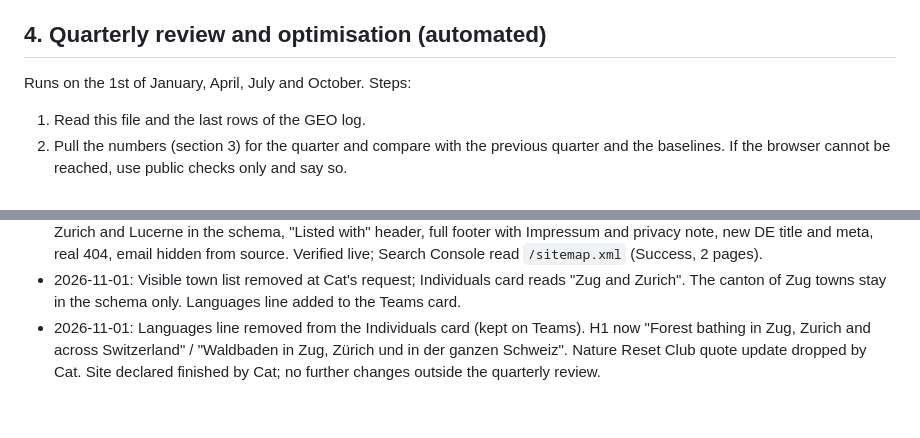
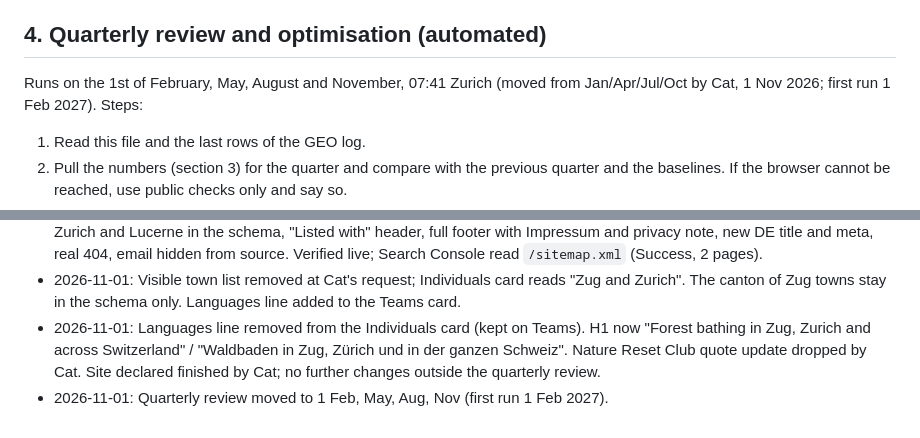
Before and after one commit to dreamingon123-alt/forestbathingguides-site, a Markdown page: OPERATIONS.md, 2 parts joined by grey strips. Drawn GitHub-style.

Commit message:
Quarterly review now Feb, May, Aug, Nov
Co-Authored-By: Claude Opus 5.5 <noreply@anthropic.com>
Claude-Session: https://claude.ai/code/session_016rmfqRe1qNyUfeBQJASpGA

```diff
--- a/OPERATIONS.md
+++ b/OPERATIONS.md
@@ -53,7 +53,7 @@ Swiss demand: "teamevent" far above "teambuilding", "waldbaden" and "forest bath
 
 ## 4. Quarterly review and optimisation (automated)
 
-Runs on the 1st of January, April, July and October. Steps:
+Runs on the 1st of February, May, August and November, 07:41 Zurich (moved from Jan/Apr/Jul/Oct by Cat, 1 Nov 2026; first run 1 Feb 2027). Steps:
 
 1. Read this file and the last rows of the GEO log.
 2. Pull the numbers (section 3) for the quarter and compare with the previous quarter and the baselines. If the browser cannot be reached, use public checks only and say so.
@@ -78,3 +78,4 @@ Not automated (needs Cat): new testimonials, new photos, offer or positioning ch
 - 2026-10-31: WordPress retired. Static site live from this repository. Changes: keyword H1 with statistic below, header Contact us and Join an upcoming event, hero Book an event (email), Cham quote first, four quotes removed (Teacher, Retiree love joy peace, Digital Publisher, VP Innovation), towns on all quotes, canton of Zug towns (Zug, Baar, Cham, Steinhausen, Hünenberg, Rotkreuz, Walchwil, Unterägeri, Oberägeri) in the Individuals card, plus Oberwil bei Zug, Menzingen, Zugerberg, Zurich and Lucerne in the schema, "Listed with" header, full footer with Impressum and privacy note, new DE title and meta, real 404, email hidden from source. Verified live; Search Console read `/sitemap.xml` (Success, 2 pages).
 - 2026-11-01: Visible town list removed at Cat's request; Individuals card reads "Zug and Zurich". The canton of Zug towns stay in the schema only. Languages line added to the Teams card.
 - 2026-11-01: Languages line removed from the Individuals card (kept on Teams). H1 now "Forest bathing in Zug, Zurich and across Switzerland" / "Waldbaden in Zug, Zürich und in der ganzen Schweiz". Nature Reset Club quote update dropped by Cat. Site declared finished by Cat; no further changes outside the quarterly review.
+- 2026-11-01: Quarterly review moved to 1 Feb, May, Aug, Nov (first run 1 Feb 2027).
```
